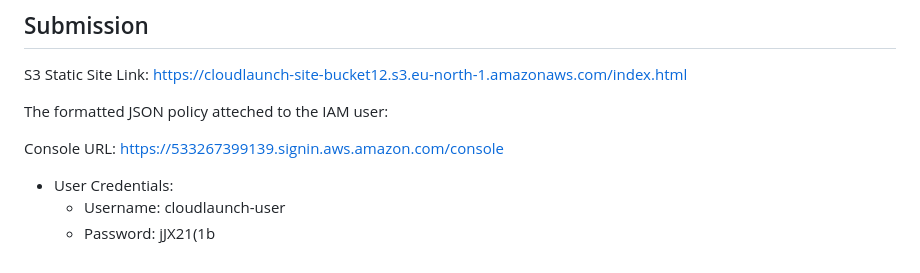
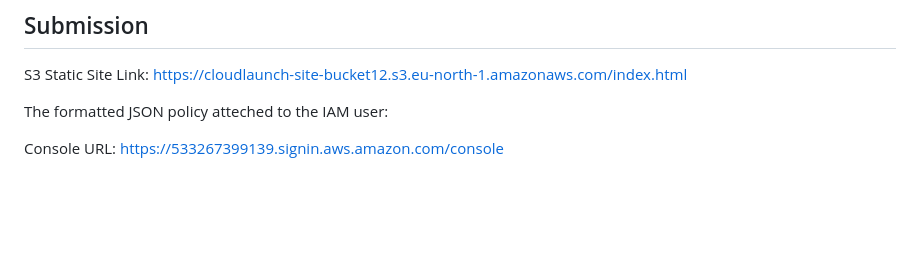
Before and after one commit to E335-comma/ALTSCHOOL-THIRDSEMESTER-ASSESSMENT-1, a Markdown page: README.md, the part around the change. Rendered like a GitHub page; blank space fills up the shorter version.

```diff
--- a/README.md
+++ b/README.md
@@ -81,6 +81,3 @@ S3 Static Site Link: https://cloudlaunch-site-bucket12.s3.eu-north-1.amazonaws.c
 The formatted JSON policy atteched to the IAM user:
 
 Console URL: https://533267399139.signin.aws.amazon.com/console
-- User Credentials:
-    - Username: cloudlaunch-user
-    - Password: jJX21(1b
```
